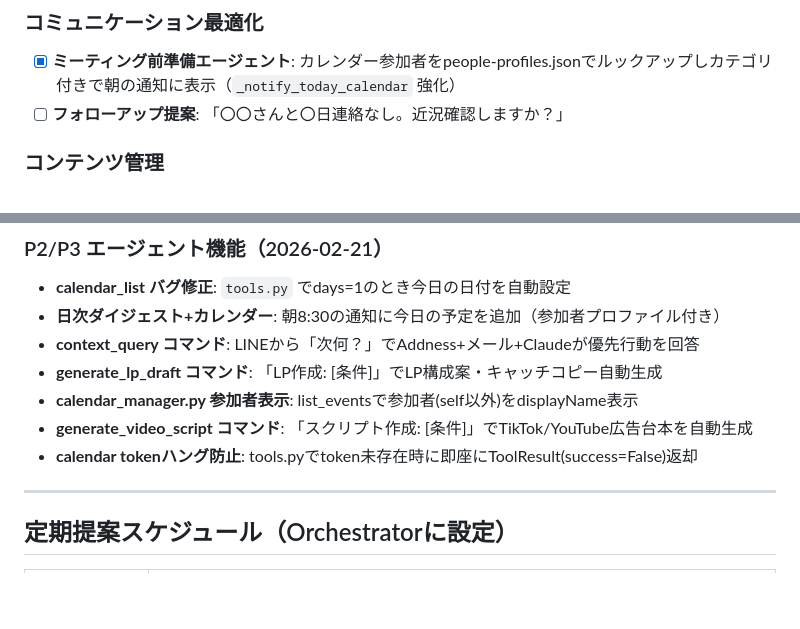
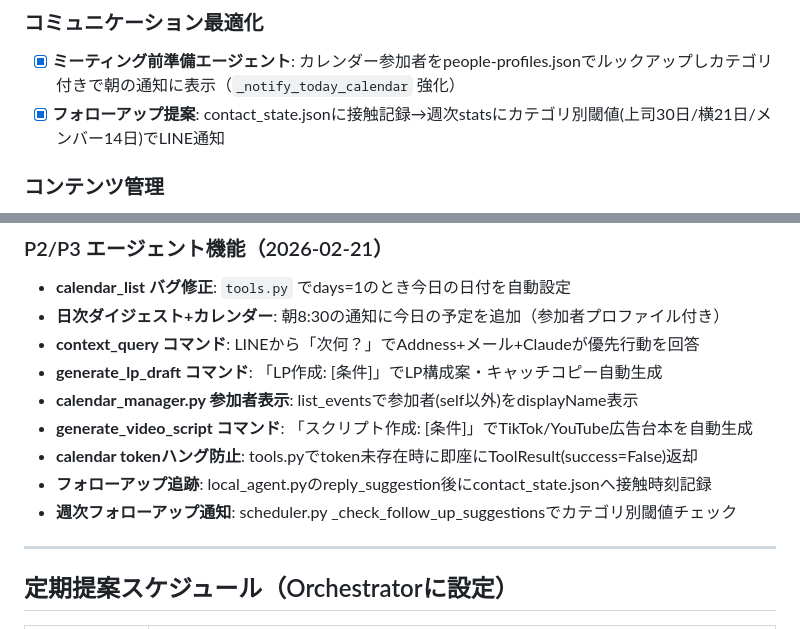
Before and after one commit to koa800/meta-banner-maker, a Markdown page: System/mac_mini/agent_ideas.md, 2 parts joined by grey strips. Drawn GitHub-style; blank space fills up the shorter version.

Commit message:
agent_ideas.md: フォローアップ・動画スクリプト・カレンダーバグを記録
Co-Authored-By: Claude Sonnet 4.6 <noreply@anthropic.com>

```diff
--- a/System/mac_mini/agent_ideas.md
+++ b/System/mac_mini/agent_ideas.md
@@ -73,7 +73,7 @@
 
 ### コミュニケーション最適化
 - [x] **ミーティング前準備エージェント**: カレンダー参加者をpeople-profiles.jsonでルックアップしカテゴリ付きで朝の通知に表示（`_notify_today_calendar` 強化）
-- [ ] **フォローアップ提案**: 「〇〇さんと〇日連絡なし。近況確認しますか？」
+- [x] **フォローアップ提案**: contact_state.jsonに接触記録→週次statsにカテゴリ別閾値(上司30日/横21日/メンバー14日)でLINE通知
 
 ### コンテンツ管理
 - [ ] **AI学習コンテンツ更新監視**: 競合コンテンツ・最新AI情報を週1でスキャンして更新提案
@@ -129,6 +129,8 @@
 - **calendar_manager.py 参加者表示**: list_eventsで参加者(self以外)をdisplayName表示
 - **generate_video_script コマンド**: 「スクリプト作成: [条件]」でTikTok/YouTube広告台本を自動生成
 - **calendar tokenハング防止**: tools.pyでtoken未存在時に即座にToolResult(success=False)返却
+- **フォローアップ追跡**: local_agent.pyのreply_suggestion後にcontact_state.jsonへ接触時刻記録
+- **週次フォローアップ通知**: scheduler.py _check_follow_up_suggestionsでカテゴリ別閾値チェック
 
 ---
 
```
